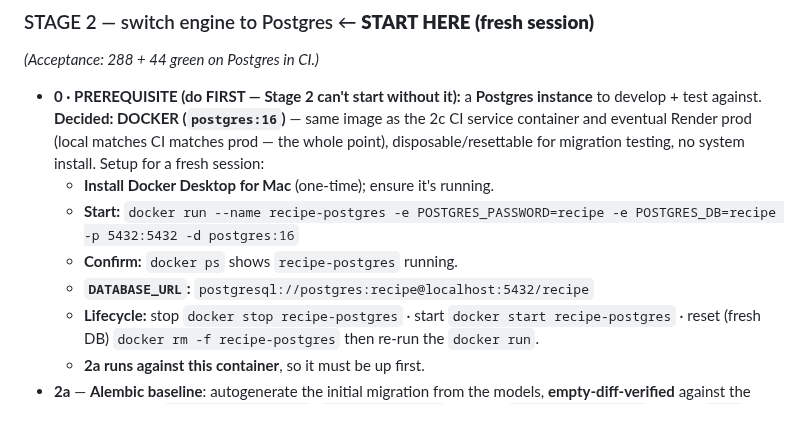
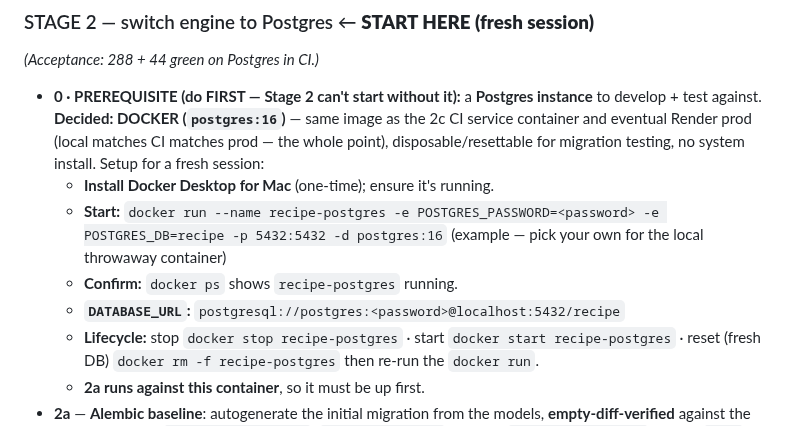
Before and after one commit to abh5227/recipe-app2, a Markdown page: docs/migration-plan.md, the part around the change. GitHub-like rendering.

Commit message:
docs: redact remaining local-dev password from migration-plan setup steps
The docker-setup lines still carried the literal throwaway container password;
replace with <password> placeholders (readers supply their own). Local
disposable credential (localhost, resettable) — hygiene, no functional change.

Co-Authored-By: Claude Opus 4.8 (1M context) <noreply@anthropic.com>

```diff
--- a/docs/migration-plan.md
+++ b/docs/migration-plan.md
@@ -35,9 +35,9 @@ byte-identical throughout; still on SQLite.)*
   Render prod (local matches CI matches prod — the whole point), disposable/resettable for migration
   testing, no system install. Setup for a fresh session:
   - **Install Docker Desktop for Mac** (one-time); ensure it's running.
-  - **Start:** `docker run --name recipe-postgres -e POSTGRES_PASSWORD=recipe -e POSTGRES_DB=recipe -p 5432:5432 -d postgres:16`
+  - **Start:** `docker run --name recipe-postgres -e POSTGRES_PASSWORD=<password> -e POSTGRES_DB=recipe -p 5432:5432 -d postgres:16` (example — pick your own for the local throwaway container)
   - **Confirm:** `docker ps` shows `recipe-postgres` running.
-  - **`DATABASE_URL`:** `postgresql://postgres:recipe@localhost:5432/recipe`
+  - **`DATABASE_URL`:** `postgresql://postgres:<password>@localhost:5432/recipe`
   - **Lifecycle:** stop `docker stop recipe-postgres` · start `docker start recipe-postgres` · reset (fresh DB) `docker rm -f recipe-postgres` then re-run the `docker run`.
   - **2a runs against this container**, so it must be up first.
 - **2a** — **Alembic baseline**: autogenerate the initial migration from the models, **empty-diff-verified** against the current schema, `alembic stamp head`. `alembic_version` replaces `schema_migrations`; the 16 `.sql` files become archived history — **do NOT port them**.
```
